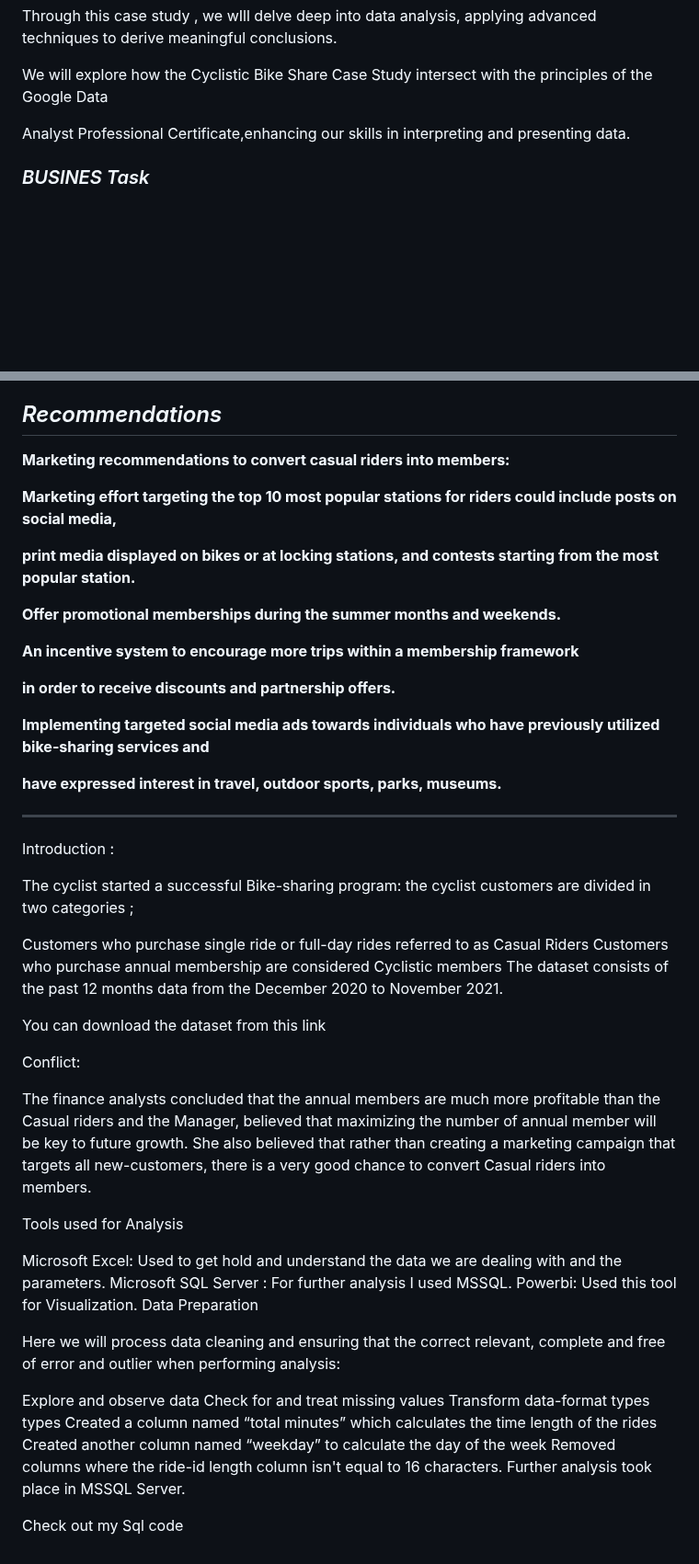
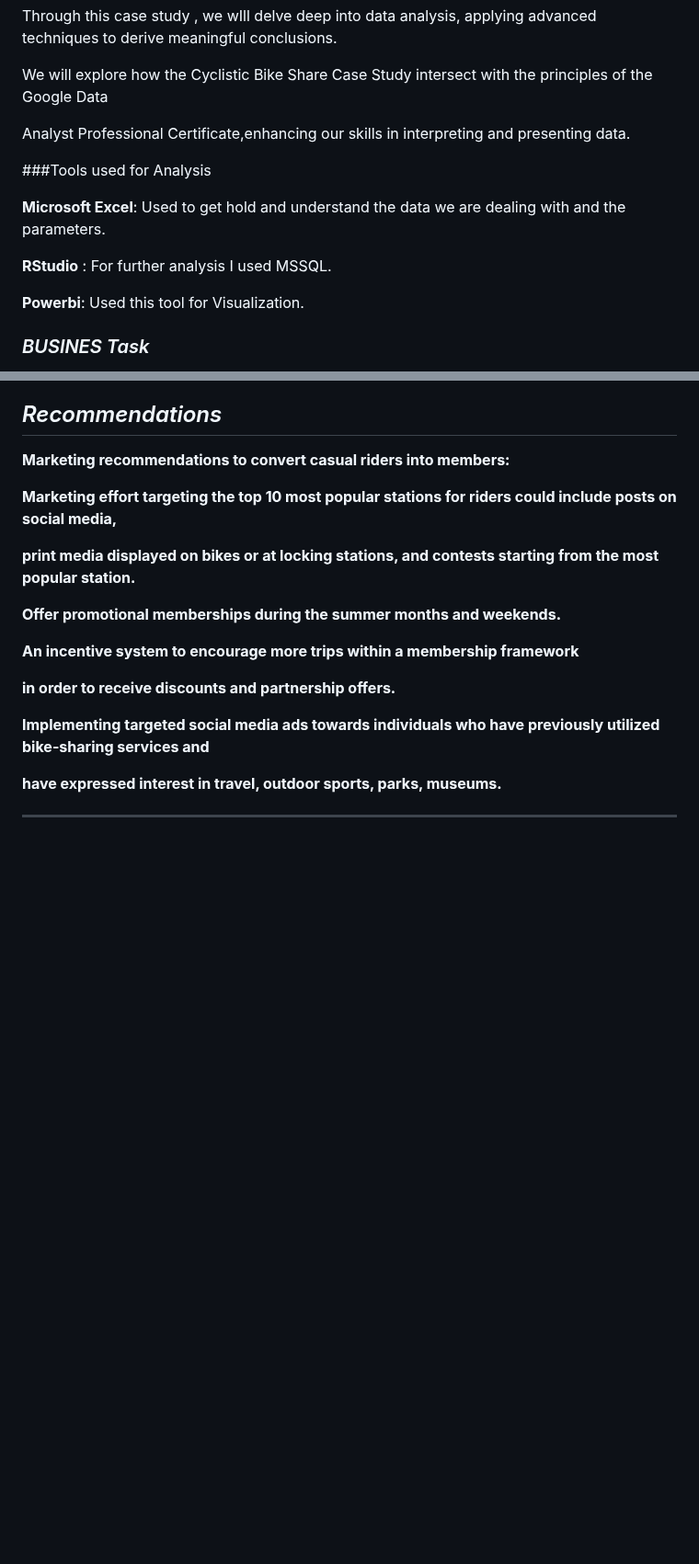
Before and after one commit to nisrinfrh/Google-Case-Study-Cyclistic-Bike-Share, a Markdown page: README.md, 2 parts joined by grey strips. Shown at 92% size. Rendered like a GitHub page; blank space fills up the shorter version.

```diff
--- a/README.md
+++ b/README.md
@@ -9,6 +9,15 @@ Through this case study , we wIll  delve deep into data analysis, applying advan
 We will explore how  the  Cyclistic Bike Share Case Study  intersect with  the principles of the Google Data
 
 Analyst Professional Certificate,enhancing our skills in interpreting and presenting data.
+
+###Tools used for Analysis
+
+**Microsoft Excel**: Used to get hold and understand the data we are dealing with and the parameters.
+
+**RStudio** : For further analysis I used MSSQL.
+
+**Powerbi**: Used this tool for Visualization.
+
 
 
 ### *BUSINES Task*
@@ -209,36 +218,3 @@ just about season
 
 **have expressed  interest in travel, outdoor sports, parks, museums.**
 *******************************************************
-
-Introduction :
-
-The cyclist started a successful Bike-sharing program: the cyclist customers are divided in two categories ;
-
-Customers who purchase single ride or full-day rides referred to as Casual Riders
-Customers who purchase annual membership are considered Cyclistic members
-The dataset consists of the past 12 months data from the December 2020 to November 2021.
-
-You can download the dataset from this link
-
-Conflict:
-
-The finance analysts concluded that the annual members are much more profitable than the Casual riders and the Manager, believed that maximizing the number of annual member will be key to future growth. She also believed that rather than creating a marketing campaign that targets all new-customers, there is a very good chance to convert Casual riders into members.
-
-Tools used for Analysis
-
-Microsoft Excel: Used to get hold and understand the data we are dealing with and the parameters.
-Microsoft SQL Server : For further analysis I used MSSQL.
-Powerbi: Used this tool for Visualization.
-Data Preparation
-
-Here we will process data cleaning and ensuring that the correct relevant, complete and free of error and outlier when performing analysis:
-
-Explore and observe data
-Check for and treat missing values
-Transform data-format types types
-Created a column named “total minutes” which calculates the time length of the rides
-Created another column named “weekday” to calculate the day of the week
-Removed columns where the ride-id length column isn't equal to 16 characters.
-Further analysis took place in MSSQL Server.
-
-Check out my Sql code
```
